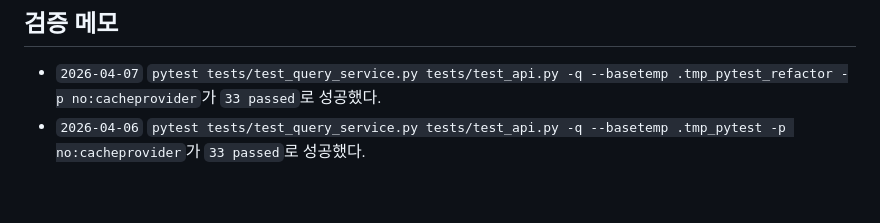
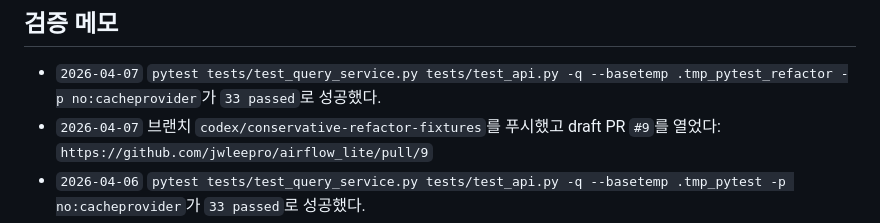
Before and after one commit to jwleepro/airflow_lite, a Markdown page: PROGRESS.md, the part around the change. Drawn GitHub-style; blank space fills up the shorter version.

Commit message:
docs: record refactor PR

```diff
--- a/PROGRESS.md
+++ b/PROGRESS.md
@@ -32,6 +32,7 @@
 ## 검증 메모
 
 - `2026-04-07` `pytest tests/test_query_service.py tests/test_api.py -q --basetemp .tmp_pytest_refactor -p no:cacheprovider`가 `33 passed`로 성공했다.
+- `2026-04-07` 브랜치 `codex/conservative-refactor-fixtures`를 푸시했고 draft PR `#9`를 열었다: `https://github.com/jwleepro/airflow_lite/pull/9`
 - `2026-04-06` `pytest tests/test_query_service.py tests/test_api.py -q --basetemp .tmp_pytest -p no:cacheprovider`가 `33 passed`로 성공했다.
 - `2026-04-06` `python -m compileall src/airflow_lite/analytics src/airflow_lite/api src/airflow_lite/query tests/test_api.py tests/test_query_service.py`가 성공했다.
 - `2026-04-06` `pytest tests/test_query_service.py tests/test_api.py -q --basetemp .tmp_pytest_contract -p no:cacheprovider`는 테스트 본문 실행 후 `pytest_sessionfinish` cleanup 단계에서 `PermissionError`로 종료됐다.
```
